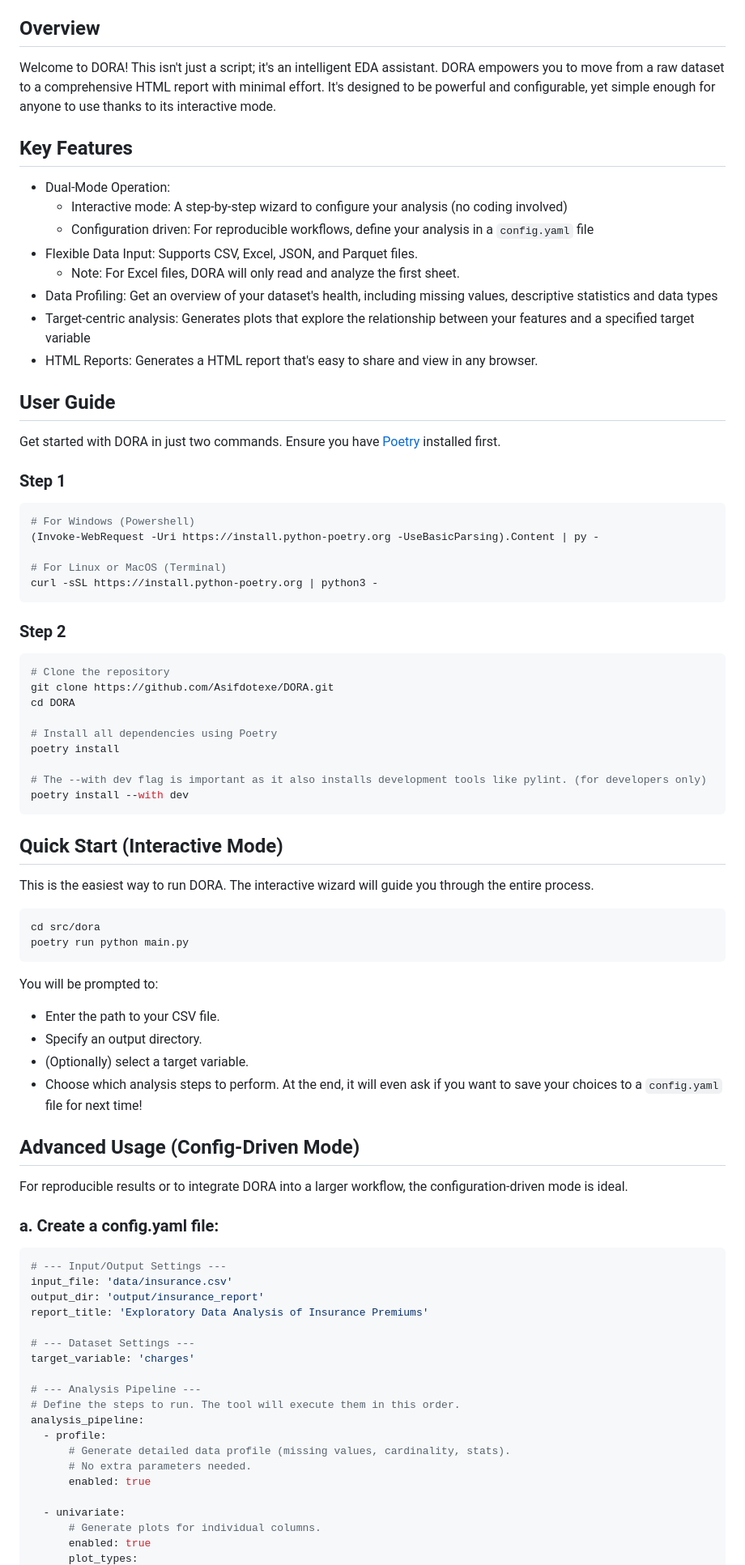
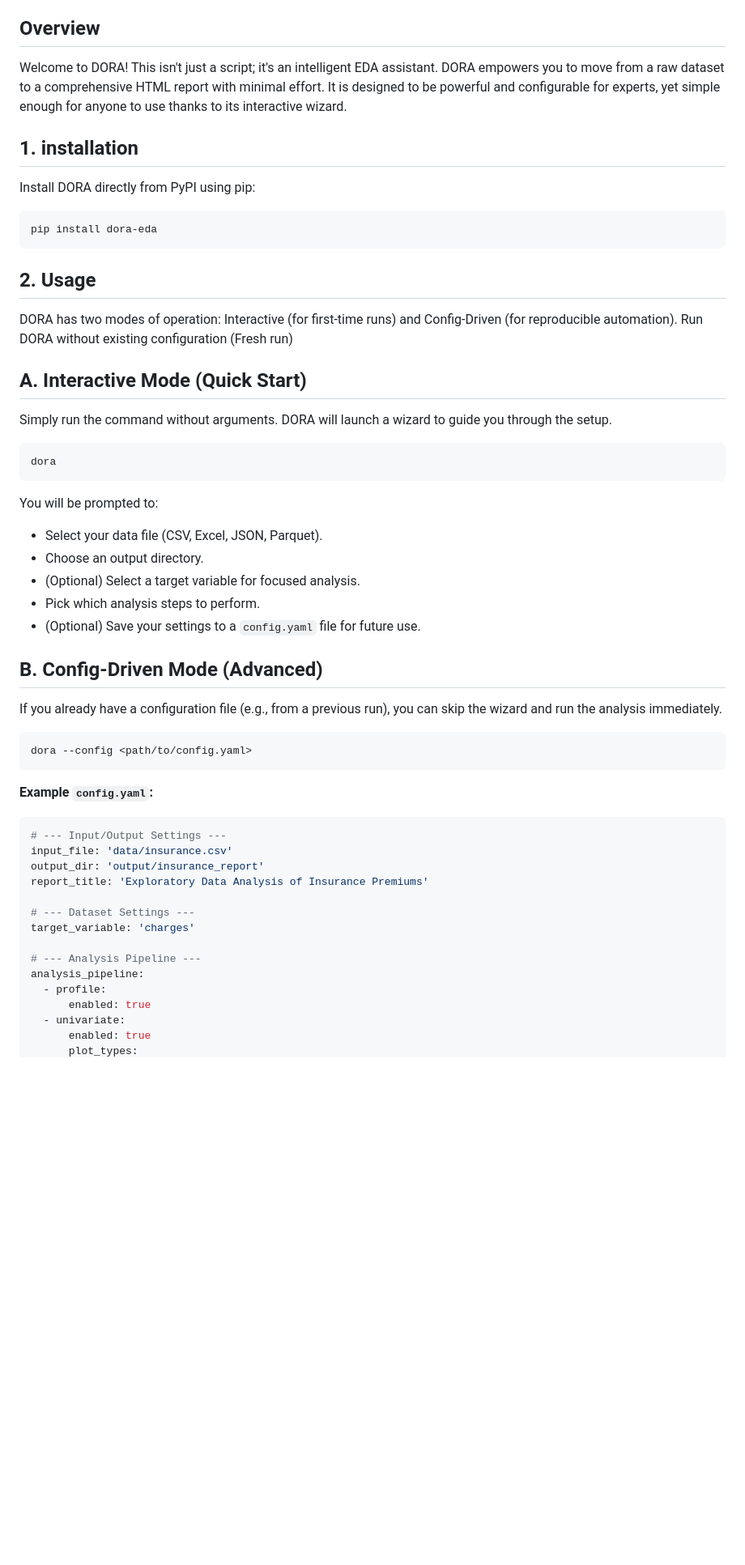
Before and after one commit to Asifdotexe/DORA, a Markdown page: README.md, the part around the change printed below. Shown: that part at 81% size. Drawn GitHub-style; blank space fills up the shorter version.

Commit message:
#38 updated the readme for pypi

````diff
--- a/README.md
+++ b/README.md
@@ -10,66 +10,41 @@ An interactive command-line tool to automate Exploratory Data Analysis (EDA) and
 
 ## Overview
 
-Welcome to DORA! This isn't just a script; it's an intelligent EDA assistant. DORA empowers you to move from a raw dataset to a comprehensive HTML report with minimal effort. It's designed to be powerful and configurable, yet simple enough for anyone to use thanks to its interactive mode.
+Welcome to DORA! This isn't just a script; it's an intelligent EDA assistant. DORA empowers you to move from a raw dataset to a comprehensive HTML report with minimal effort. It is designed to be powerful and configurable for experts, yet simple enough for anyone to use thanks to its interactive wizard.
 
-## Key Features
 
-- Dual-Mode Operation:
-    - Interactive mode: A step-by-step wizard to configure your analysis (no coding involved)
-    - Configuration driven: For reproducible workflows, define your analysis in a `config.yaml` file
-- Flexible Data Input: Supports CSV, Excel, JSON, and Parquet files.
-    - Note: For Excel files, DORA will only read and analyze the first sheet.
-- Data Profiling: Get an overview of your dataset's health, including missing values, descriptive statistics and data types
-- Target-centric analysis: Generates plots that explore the relationship between your features and a specified target variable
-- HTML Reports: Generates a HTML report that's easy to share and view in any browser.
-
-## User Guide
-
-Get started with DORA in just two commands. Ensure you have [Poetry](https://python-poetry.org/docs/#installation) installed first.
-
-### Step 1
+## 1. installation
+Install DORA directly from PyPI using pip:
 ```bash
-# For Windows (Powershell)
-(Invoke-WebRequest -Uri https://install.python-poetry.org -UseBasicParsing).Content | py -
-
-# For Linux or MacOS (Terminal)
-curl -sSL https://install.python-poetry.org | python3 -
+pip install dora-eda
 ```
 
-### Step 2
+## 2. Usage
+DORA has two modes of operation: Interactive (for first-time runs) and Config-Driven (for reproducible automation).
+Run DORA without existing configuration (Fresh run)
+
+## A. Interactive Mode (Quick Start)
+Simply run the command without arguments. DORA will launch a wizard to guide you through the setup.
+
 ```bash
-# Clone the repository
-git clone https://github.com/Asifdotexe/DORA.git
-cd DORA
+dora
+```
+You will be prompted to:
+- Select your data file (CSV, Excel, JSON, Parquet).
+- Choose an output directory.
+- (Optional) Select a target variable for focused analysis.
+- Pick which analysis steps to perform.
+- (Optional) Save your settings to a `config.yaml` file for future use.
 
-# Install all dependencies using Poetry
-poetry install
+## B. Config-Driven Mode (Advanced)
+If you already have a configuration file (e.g., from a previous run), you can skip the wizard and run the analysis immediately.
 
-# The --with dev flag is important as it also installs development tools like pylint. (for developers only)
-poetry install --with dev
+```bash
+dora --config <path/to/config.yaml>
 ```
 
-## Quick Start (Interactive Mode)
-This is the easiest way to run DORA. The interactive wizard will guide you through the entire process.
-
+**Example `config.yaml`:**
 ```bash
-cd src/dora
-poetry run python main.py
-```
-
-You will be prompted to:
-- Enter the path to your CSV file.
-- Specify an output directory.
-- (Optionally) select a target variable.
-- Choose which analysis steps to perform.
-At the end, it will even ask if you want to save your choices to a `config.yaml` file for next time!
-
-## Advanced Usage (Config-Driven Mode)
-For reproducible results or to integrate DORA into a larger workflow, the configuration-driven mode is ideal.
-
-### a. Create a config.yaml file:
-
-```yaml
 # --- Input/Output Settings ---
 input_file: 'data/insurance.csv'
 output_dir: 'output/insurance_report'
@@ -79,14 +54,9 @@ report_title: 'Exploratory Data Analysis of Insurance Premiums'
 target_variable: 'charges'
 
 # --- Analysis Pipeline ---
-# Define the steps to run. The tool will execute them in this order.
 analysis_pipeline:
   - profile:
-      # Generate detailed data profile (missing values, cardinality, stats).
-      # No extra parameters needed.
       enabled: true
-
   - univariate:
-      # Generate plots for individual columns.
       enabled: true
       plot_types:
````
Also changed, not shown: other parts of README.md (+46 -40 lines).
